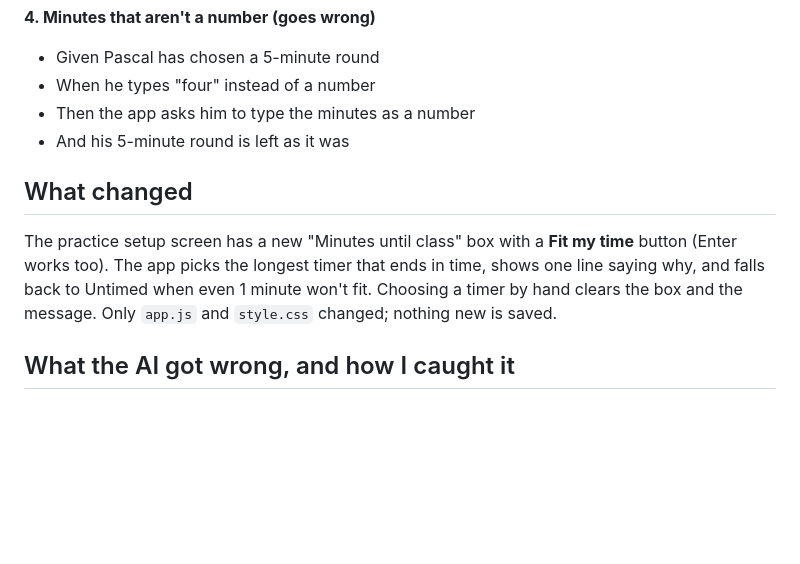
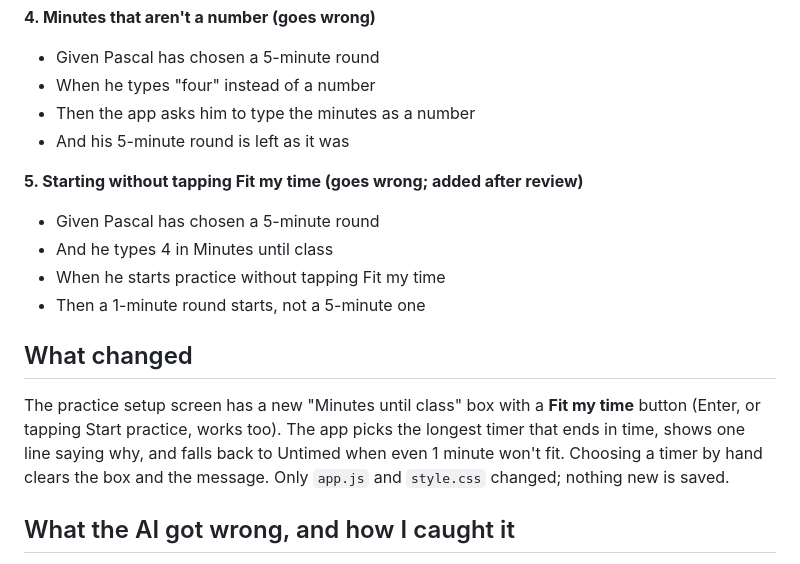
Before and after one commit to aidanporges-blip/NameParker, a Markdown page: docs/pull-requests/04-fit-my-time.md, the part around one of its changes. Rendered like a GitHub page; blank space fills up the shorter version.

```diff
--- a/docs/pull-requests/04-fit-my-time.md
+++ b/docs/pull-requests/04-fit-my-time.md
@@ -31,9 +31,15 @@ This is backlog story 2 ("Choose a duration") in `Product Brief/stories.md`. Bef
 - Then the app asks him to type the minutes as a number
 - And his 5-minute round is left as it was
 
+**5. Starting without tapping Fit my time (goes wrong; added after review)**
+- Given Pascal has chosen a 5-minute round
+- And he types 4 in Minutes until class
+- When he starts practice without tapping Fit my time
+- Then a 1-minute round starts, not a 5-minute one
+
 ## What changed
 
-The practice setup screen has a new "Minutes until class" box with a **Fit my time** button (Enter works too). The app picks the longest timer that ends in time, shows one line saying why, and falls back to Untimed when even 1 minute won't fit. Choosing a timer by hand clears the box and the message. Only `app.js` and `style.css` changed; nothing new is saved.
+The practice setup screen has a new "Minutes until class" box with a **Fit my time** button (Enter, or tapping Start practice, works too). The app picks the longest timer that ends in time, shows one line saying why, and falls back to Untimed when even 1 minute won't fit. Choosing a timer by hand clears the box and the message. Only `app.js` and `style.css` changed; nothing new is saved.
 
 ## What the AI got wrong, and how I caught it
 
```
Also changed, not shown: other parts of docs/pull-requests/04-fit-my-time.md (+16 -0 lines), docs/pull-requests/04-fit-my-time/s5-round-starts-1-00.jpg (added), docs/pull-requests/04-fit-my-time/s5-typed-not-fitted.jpg (added), 1 other file.
